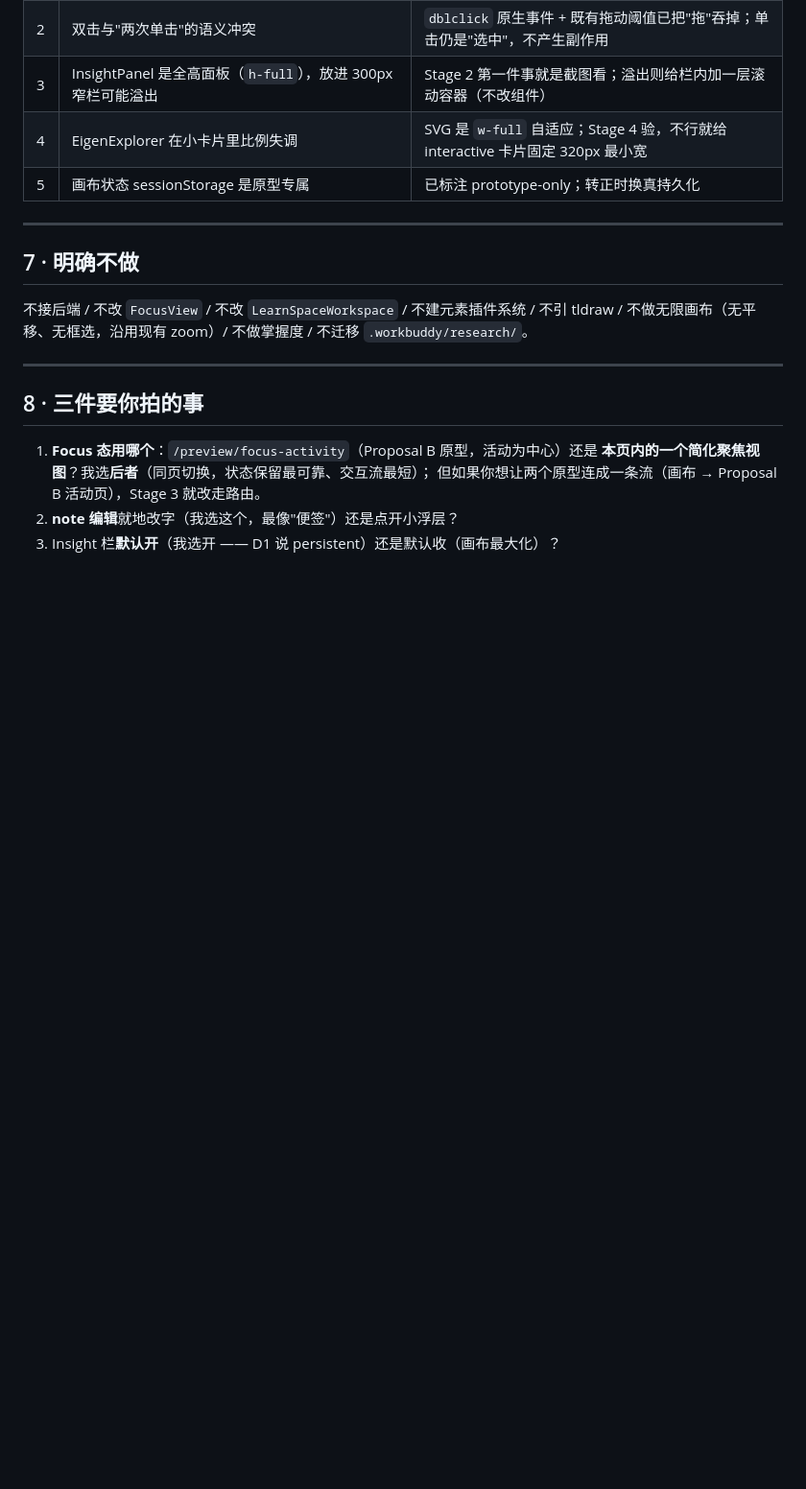
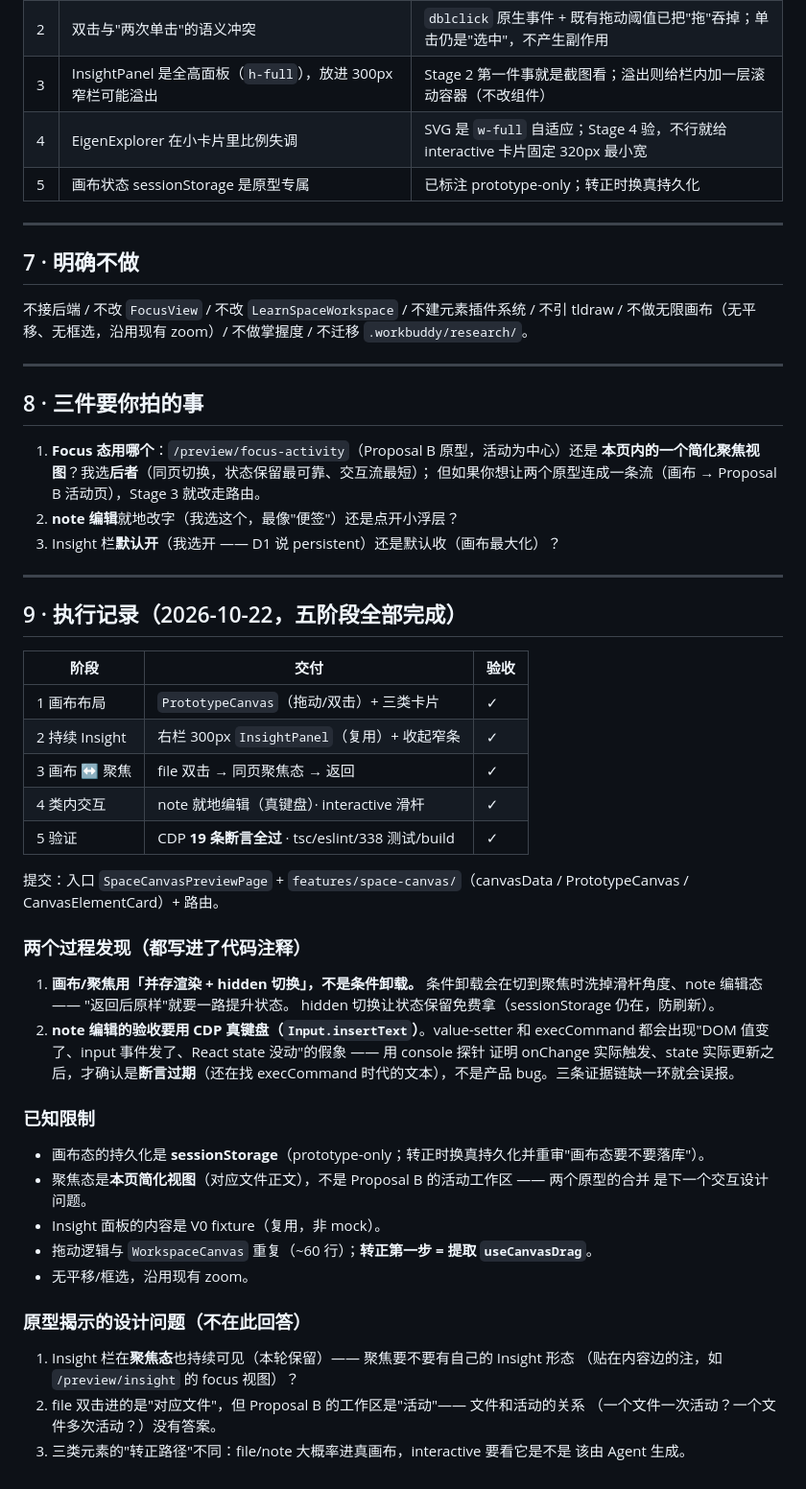
Before and after one commit to Lemma-AI-Projects/lemma-ai, a Markdown page: docs/planning/space-canvas-prototype.md, the part around the change. Shown at 96% size. Drawn GitHub-style; blank space fills up the shorter version.

Commit message:
Record the canvas prototype's execution log (all five stages pass)

```diff
--- a/docs/planning/space-canvas-prototype.md
+++ b/docs/planning/space-canvas-prototype.md
@@ -179,3 +179,45 @@ npx vite build
    但如果你想让两个原型连成一条流（画布 → Proposal B 活动页），Stage 3 就改走路由。
 2. **note 编辑**就地改字（我选这个，最像"便签"）还是点开小浮层？
 3. Insight 栏**默认开**（我选开 —— D1 说 persistent）还是默认收（画布最大化）？
+
+---
+
+## 9 · 执行记录（2026-10-22，五阶段全部完成）
+
+| 阶段 | 交付 | 验收 |
+|---|---|---|
+| 1 画布布局 | `PrototypeCanvas`（拖动/双击）+ 三类卡片 | ✓ |
+| 2 持续 Insight | 右栏 300px `InsightPanel`（复用）+ 收起窄条 | ✓ |
+| 3 画布 ↔ 聚焦 | file 双击 → 同页聚焦态 → 返回 | ✓ |
+| 4 类内交互 | note 就地编辑（真键盘）· interactive 滑杆 | ✓ |
+| 5 验证 | CDP **19 条断言全过** · tsc/eslint/338 测试/build | ✓ |
+
+提交：入口 `SpaceCanvasPreviewPage` + `features/space-canvas/`（canvasData / PrototypeCanvas / CanvasElementCard）+ 路由。
+
+### 两个过程发现（都写进了代码注释）
+
+1. **画布/聚焦用「并存渲染 + hidden 切换」，不是条件卸载。**
+   条件卸载会在切到聚焦时洗掉滑杆角度、note 编辑态 —— "返回后原样"就要一路提升状态。
+   hidden 切换让状态保留免费拿（sessionStorage 仍在，防刷新）。
+2. **note 编辑的验收要用 CDP 真键盘（`Input.insertText`）**。value-setter 和 execCommand
+   都会出现"DOM 值变了、input 事件发了、React state 没动"的假象 —— 用 console 探针
+   证明 onChange 实际触发、state 实际更新之后，才确认是**断言过期**（还在找
+   execCommand 时代的文本），不是产品 bug。三条证据链缺一环就会误报。
+
+### 已知限制
+
+- 画布态的持久化是 **sessionStorage**（prototype-only；转正时换真持久化并重审"画布态要不要落库"）。
+- 聚焦态是**本页简化视图**（对应文件正文），不是 Proposal B 的活动工作区 —— 两个原型的合并
+  是下一个交互设计问题。
+- Insight 面板的内容是 V0 fixture（复用，非 mock）。
+- 拖动逻辑与 `WorkspaceCanvas` 重复（~60 行）；**转正第一步 = 提取 `useCanvasDrag`**。
+- 无平移/框选，沿用现有 zoom。
+
+### 原型揭示的设计问题（不在此回答）
+
+1. Insight 栏在**聚焦态**也持续可见（本轮保留）—— 聚焦要不要有自己的 Insight 形态
+   （贴在内容边的注，如 `/preview/insight` 的 focus 视图）？
+2. file 双击进的是"对应文件"，但 Proposal B 的工作区是"活动"—— 文件和活动的关系
+   （一个文件一次活动？一个文件多次活动？）没有答案。
+3. 三类元素的"转正路径"不同：file/note 大概率进真画布，interactive 要看它是不是
+   该由 Agent 生成。
```
